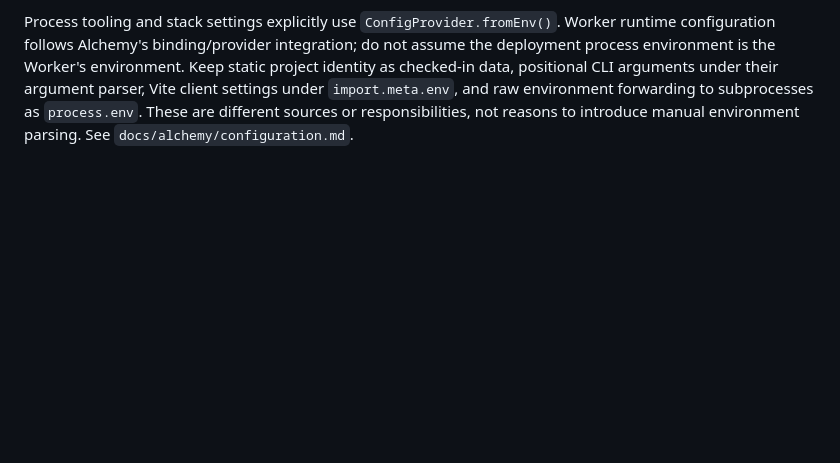
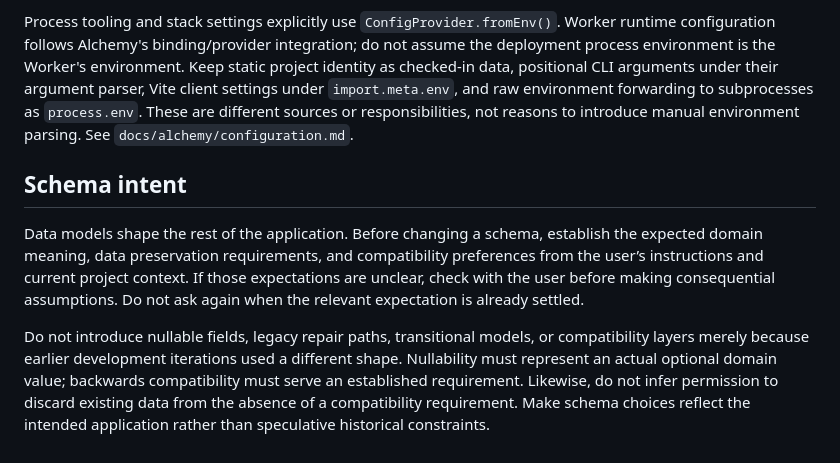
Before and after one commit to aidenzepp/cloudflare-monorepo-template, a Markdown page: AGENTS.md, the part around the change. Drawn GitHub-style; blank space fills up the shorter version.

Commit message:
docs(agents): establish schema intent before changes

```diff
--- a/AGENTS.md
+++ b/AGENTS.md
@@ -45,3 +45,9 @@ project identity as checked-in data, positional CLI arguments under their argume
 parser, Vite client settings under `import.meta.env`, and raw environment forwarding
 to subprocesses as `process.env`. These are different sources or responsibilities,
 not reasons to introduce manual environment parsing. See `docs/alchemy/configuration.md`.
+
+## Schema intent
+
+Data models shape the rest of the application. Before changing a schema, establish the expected domain meaning, data preservation requirements, and compatibility preferences from the user’s instructions and current project context. If those expectations are unclear, check with the user before making consequential assumptions. Do not ask again when the relevant expectation is already settled.
+
+Do not introduce nullable fields, legacy repair paths, transitional models, or compatibility layers merely because earlier development iterations used a different shape. Nullability must represent an actual optional domain value; backwards compatibility must serve an established requirement. Likewise, do not infer permission to discard existing data from the absence of a compatibility requirement. Make schema choices reflect the intended application rather than speculative historical constraints.
```
